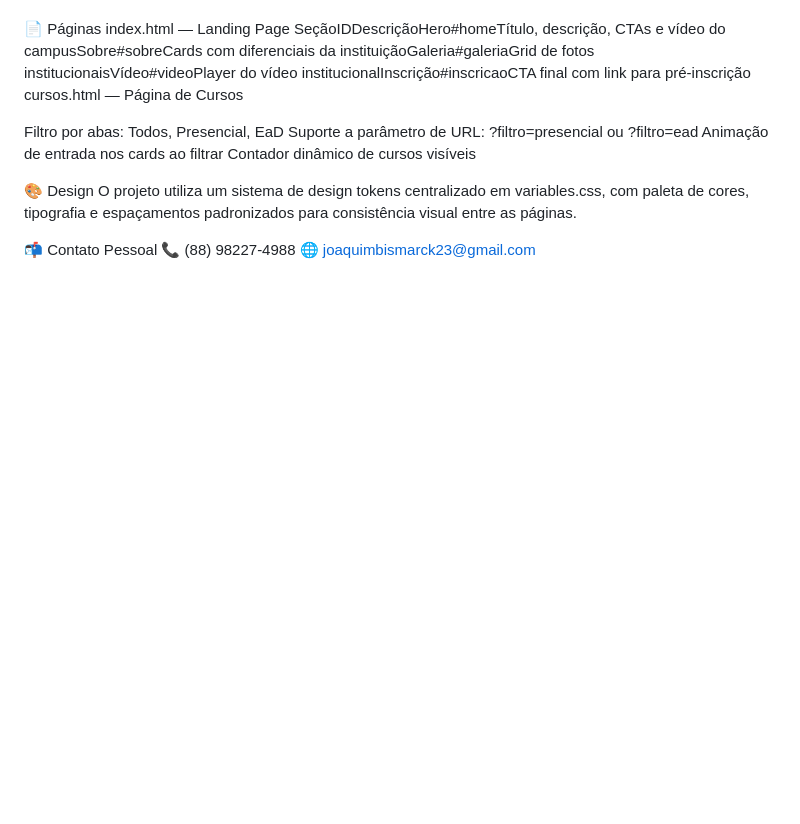
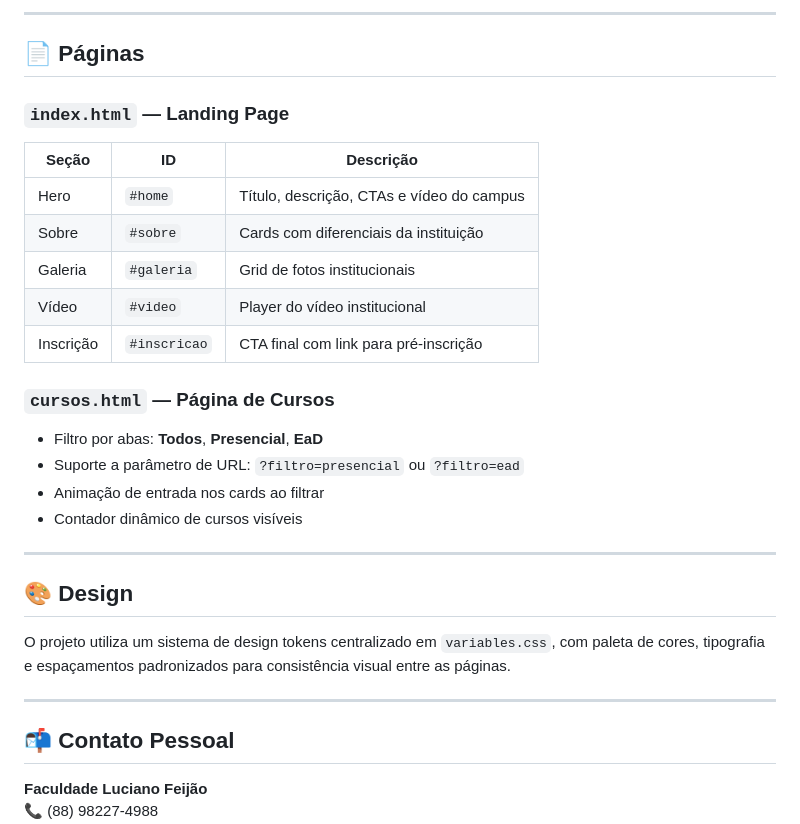
Before and after one commit to joaquim234156/projeto-FLF, a Markdown page: README.md, the part around one of its changes. Rendered like a GitHub page; blank space fills up the shorter version.

```diff
--- a/README.md
+++ b/README.md
@@ -65,19 +88,35 @@ Recomendação: Use a extensão Live Server no VS Code para evitar restrições
 
+---
 
-📄 Páginas
-index.html — Landing Page
-SeçãoIDDescriçãoHero#homeTítulo, descrição, CTAs e vídeo do campusSobre#sobreCards com diferenciais da instituiçãoGaleria#galeriaGrid de fotos institucionaisVídeo#videoPlayer do vídeo institucionalInscrição#inscricaoCTA final com link para pré-inscrição
-cursos.html — Página de Cursos
+## 📄 Páginas
 
-Filtro por abas: Todos, Presencial, EaD
-Suporte a parâmetro de URL: ?filtro=presencial ou ?filtro=ead
-Animação de entrada nos cards ao filtrar
-Contador dinâmico de cursos visíveis
+### `index.html` — Landing Page
 
+| Seção | ID | Descrição |
+|---|---|---|
+| Hero | `#home` | Título, descrição, CTAs e vídeo do campus |
+| Sobre | `#sobre` | Cards com diferenciais da instituição |
+| Galeria | `#galeria` | Grid de fotos institucionais |
+| Vídeo | `#video` | Player do vídeo institucional |
+| Inscrição | `#inscricao` | CTA final com link para pré-inscrição |
 
-🎨 Design
-O projeto utiliza um sistema de design tokens centralizado em variables.css, com paleta de cores, tipografia e espaçamentos padronizados para consistência visual entre as páginas.
+### `cursos.html` — Página de Cursos
 
-📬 Contato Pessoal
+- Filtro por abas: **Todos**, **Presencial**, **EaD**
+- Suporte a parâmetro de URL: `?filtro=presencial` ou `?filtro=ead`
+- Animação de entrada nos cards ao filtrar
+- Contador dinâmico de cursos visíveis
+
+---
+
+## 🎨 Design
+
+O projeto utiliza um sistema de design tokens centralizado em `variables.css`, com paleta de cores, tipografia e espaçamentos padronizados para consistência visual entre as páginas.
+
+---
+
+## 📬 Contato Pessoal
+
+**Faculdade Luciano Feijão**
 📞 (88) 98227-4988
 🌐 joaquimbismarck23@gmail.com
```
Also changed, not shown: other parts of README.md (+45 -22 lines).
